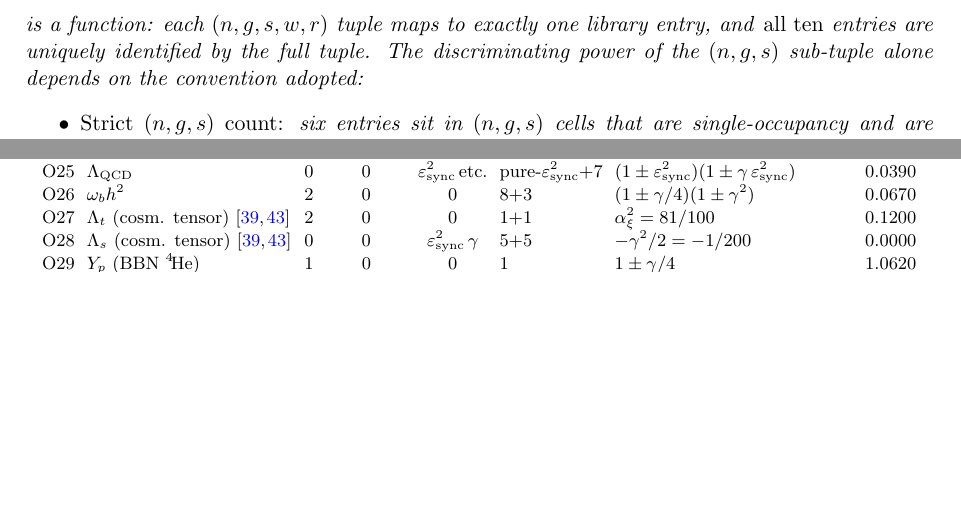
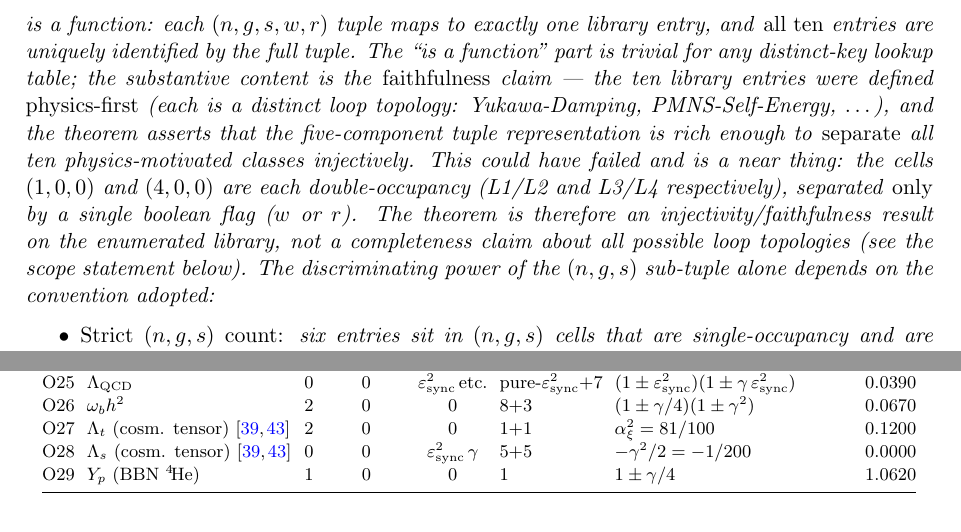
Before and after one commit to TerraSignum/loop-class-closure-repro, a LaTeX paper (paper/manuscript.tex): two parts of pages 11 and 29 of 36 before the commit and two parts of pages 11 and 30 of 37 after it, joined at a grey line, cut so that both start at the same text, the shorter picture padded with empty space. Compiled offline with pdfLaTeX.

Commit message:
P3: Math-Review R2 MR2-S3 -- thm:determinism faithfulness clarification (NOT a relabel; analyzed, reviewer's "lookup-table tautology" was too harsh). The theorem makes 3 claims: (1) "is a function" -- trivial for a distinct-key table, conceded; (2) "all ten entries uniquely identified by the full tuple" -- NOT trivial: the library was built physics-first (Yukawa-Damping, PMNS-Self-Energy, ... as physical loop topologies), then tuples assigned; injectivity is the real claim that the 5-component representation faithfully separates 10 physics-motivated classes -- and it is a near thing (L1/L2 collide on (1,0,0), L3/L4 on (4,0,0), rescued only by single boolean flags); (3) sub-tuple discriminating-power analysis -- genuinely informative. Added a clarification distinguishing the trivial part from the substantive faithfulness/injectivity content; the theorem environment is appropriate and was already honestly scoped (not a completeness claim).
Co-Authored-By: Claude Opus 4.7 (1M context) <noreply@anthropic.com>

```diff
--- a/paper/manuscript.tex
+++ b/paper/manuscript.tex
@@ -850,7 +850,20 @@ The mapping
 \end{equation}
 is a function: each $(n, g, s, w, r)$ tuple maps to exactly one
 library entry, and \emph{all ten} entries are uniquely
-identified by the full tuple. The discriminating power of the
+identified by the full tuple. The ``is a function'' part is
+trivial for any distinct-key lookup table; the substantive
+content is the \emph{faithfulness} claim --- the ten library
+entries were defined \emph{physics-first} (each is a distinct
+loop topology: Yukawa-Damping, PMNS-Self-Energy, $\dots$), and
+the theorem asserts that the five-component tuple representation
+is rich enough to \emph{separate} all ten physics-motivated
+classes injectively. This could have failed and is a near
+thing: the cells $(1,0,0)$ and $(4,0,0)$ are each
+double-occupancy (L1/L2 and L3/L4 respectively), separated
+\emph{only} by a single boolean flag ($w$ or $r$). The theorem
+is therefore an injectivity/faithfulness result on the
+enumerated library, not a completeness claim about all possible
+loop topologies (see the scope statement below). The discriminating power of the
 $(n, g, s)$ sub-tuple alone depends on the convention adopted:
 \begin{itemize}
 \item \emph{Strict $(n, g, s)$ count:} six entries sit in
```
Also changed, not shown: paper/manuscript.pdf.
